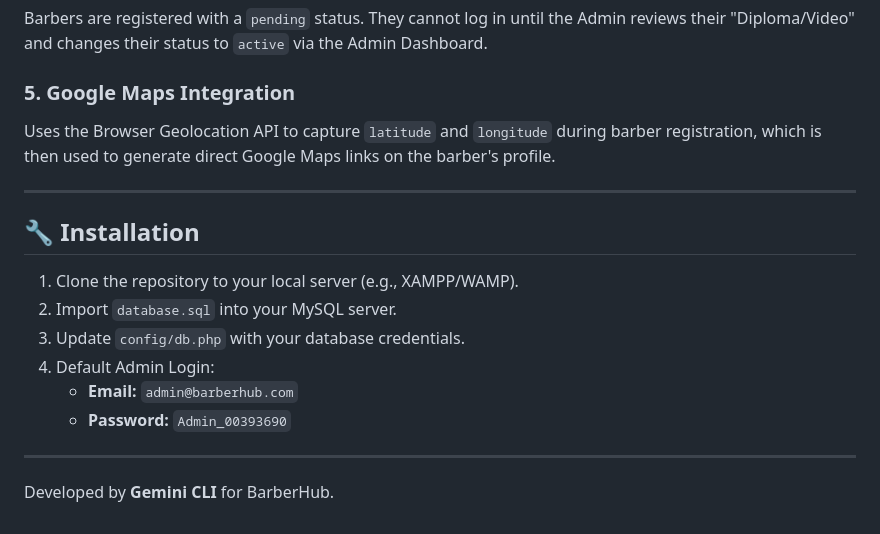
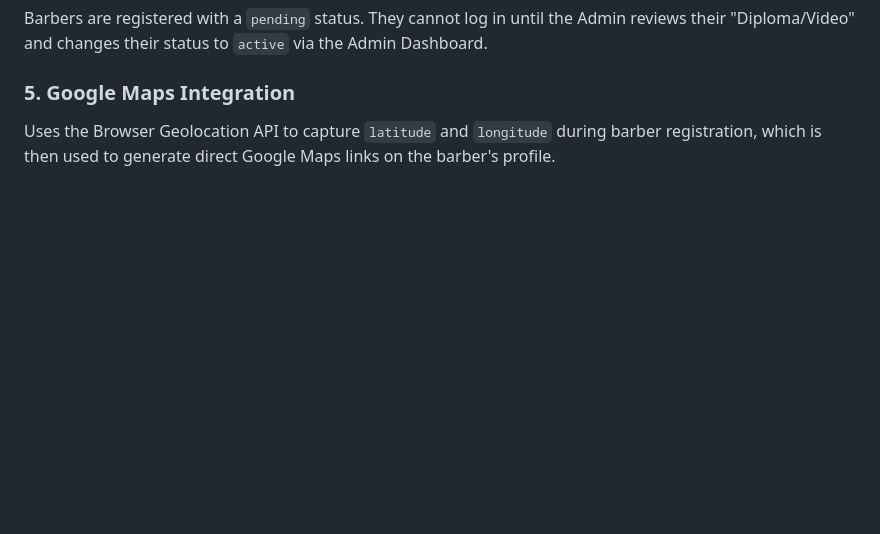
Before and after one commit to alaemaghchich/-COIFFEUR-ELITE---appliction-web-PFA, a Markdown page: README.md, the part around the change. Rendered like a GitHub page; blank space fills up the shorter version.

Commit message:
nothing
Removed installation instructions and developer credits from README.

```diff
--- a/README.md
+++ b/README.md
@@ -66,17 +66,3 @@ Barbers are registered with a `pending` status. They cannot log in until the Adm
 
 ### 5. Google Maps Integration
 Uses the Browser Geolocation API to capture `latitude` and `longitude` during barber registration, which is then used to generate direct Google Maps links on the barber's profile.
-
----
-
-## 🔧 Installation
-1. Clone the repository to your local server (e.g., XAMPP/WAMP).
-2. Import `database.sql` into your MySQL server.
-3. Update `config/db.php` with your database credentials.
-4. Default Admin Login:
-   - **Email:** `admin@barberhub.com`
-   - **Password:** `Admin_00393690`
-
----
-
-Developed by **Gemini CLI** for BarberHub.
```
